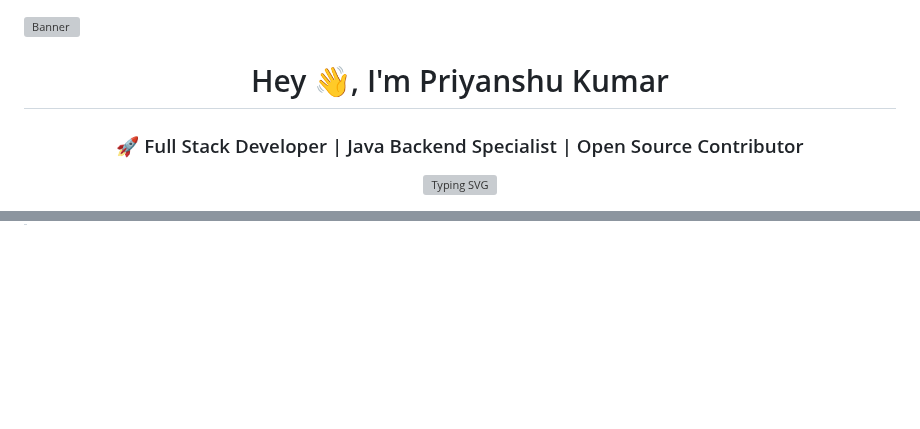
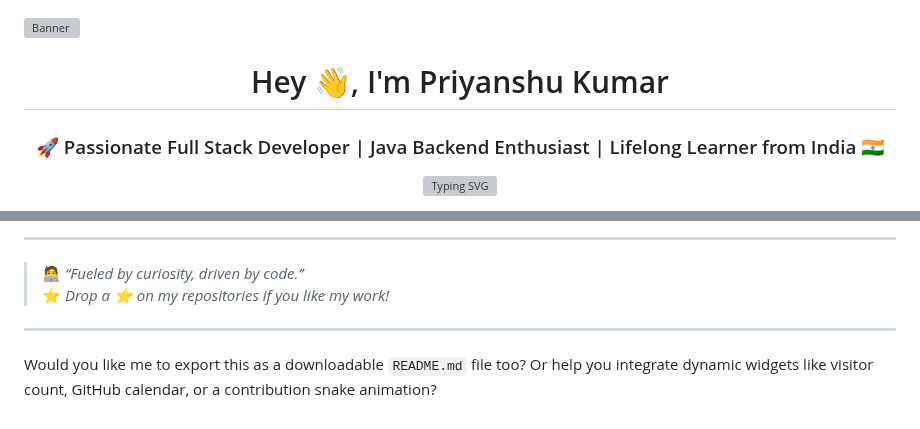
Before and after one commit to PriYanahsu/PriYanahsu, a Markdown page: README.md, 2 parts joined by grey strips. Rendered like a GitHub page; blank space fills up the shorter version; grey boxes are pictures that could not be loaded.

```diff
--- a/README.md
+++ b/README.md
@@ -1,7 +1,8 @@
+
 ![Banner](https://github.com/user-attachments/assets/1025e167-bfaf-437a-a7bd-30cdc0302160)
 
 <h1 align="center">Hey 👋, I'm Priyanshu Kumar</h1>
-<h3 align="center">🚀 Full Stack Developer | Java Backend Specialist | Open Source Contributor</h3>
+<h3 align="center">🚀 Passionate Full Stack Developer | Java Backend Enthusiast | Lifelong Learner from India 🇮🇳</h3>
 
 <p align="center">
   <img src="https://readme-typing-svg.demolab.com?font=Fira+Code&pause=1000&color=00F76E&center=true&vCenter=true&multiline=true&width=700&height=70&lines=Java+%7C+Spring+Boot+%7C+React+%7C+Microservices+%7C+AWS;Problem+Solver+%F0%9F%A7%91%E2%80%8D%F0%9F%92%BB+%7C+Tech+Writer+%7C+Clean+Code+Advocate" alt="Typing SVG" />
@@ -102,0 +74,8 @@
+---
+
+> 🧑‍💻 *“Fueled by curiosity, driven by code.”*
+> ⭐ *Drop a ⭐ on my repositories if you like my work!*
+
+---
+
+Would you like me to export this as a downloadable `README.md` file too? Or help you integrate dynamic widgets like visitor count, GitHub calendar, or a contribution snake animation?
```
Also changed, not shown: other parts of README.md (+52 -82 lines).
